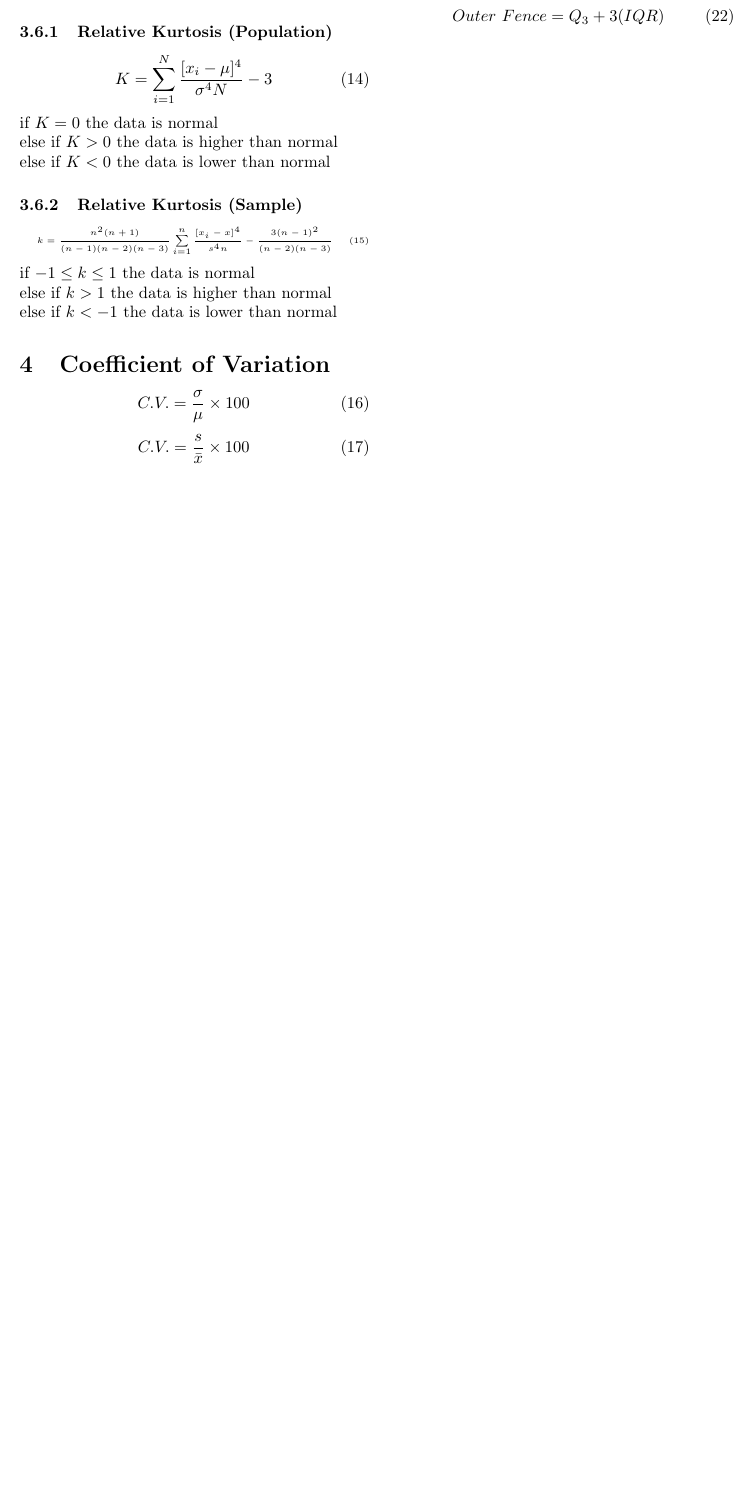
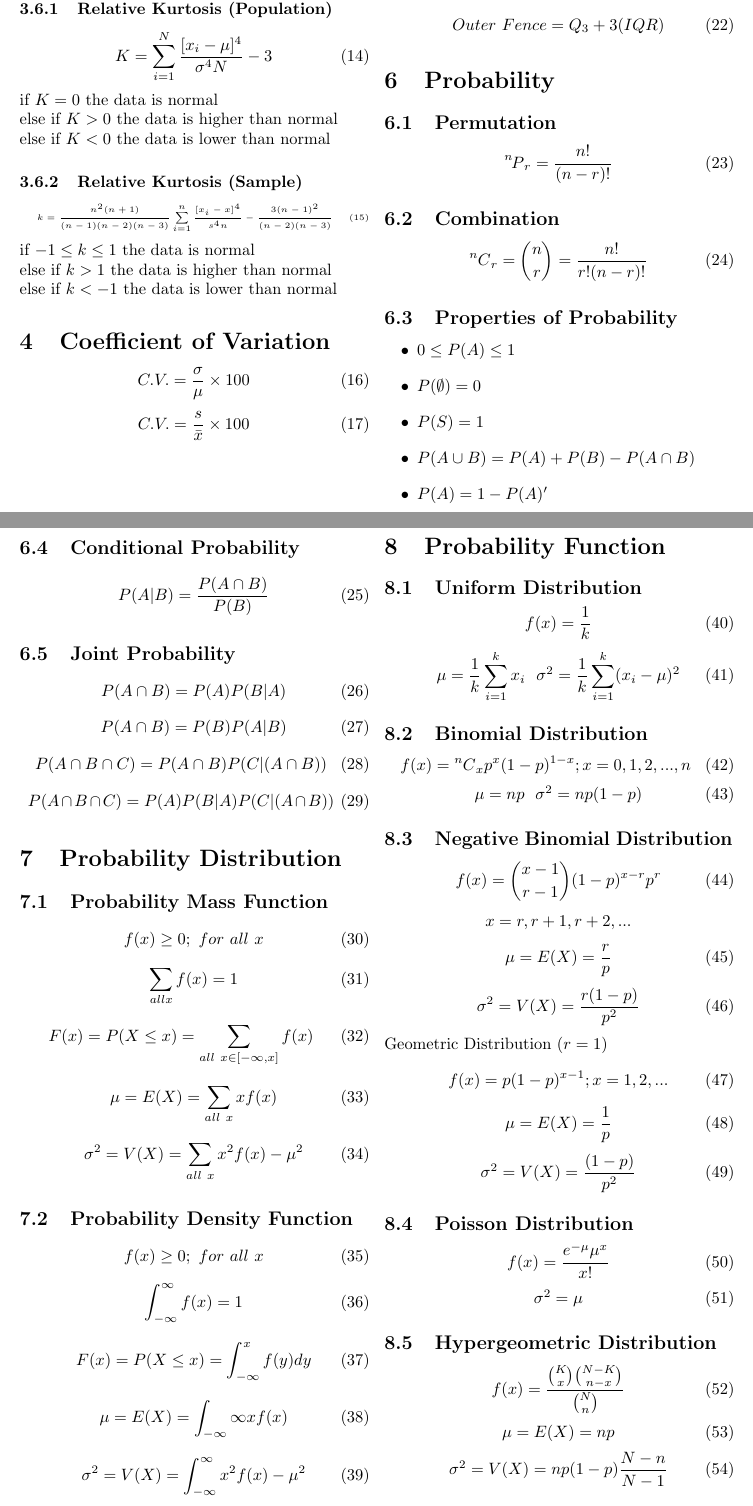
Before and after one commit to noppakorn/cp-cheat-sheet, a LaTeX document (stat/stat-midterm.tex): part of page 2 of 2 before the commit and two parts of pages 2 and 3 of 3 after it, the two joined at a grey line, cut so that both start at the same text, the shorter picture padded with empty space. Compiled offline with pdfLaTeX.

Commit message:
add probability

```diff
--- a/stat/stat-midterm.tex
+++ b/stat/stat-midterm.tex
@@ -3,10 +3,14 @@
 \usepackage[pdfusetitle]{hyperref}
 \usepackage[a4paper, total={6in, 8in}]{geometry}
 \usepackage{microtype}
+\usepackage{mathtools}
 
 \title{STAT PHYS SCIENCE Midterm Cheat Sheet}
 \author{Noppakorn Jiravaranun}
 \date{\today}
+
+\newcommand\Perm[2][^n]{\prescript{#1\mkern-2.5mu}{}P_{#2}}
+\newcommand\Comb[2][^n]{\prescript{#1\mkern-0.5mu}{}C_{#2}}
 
 \begin{document}
 \maketitle
@@ -128,5 +132,131 @@
 \begin{equation}
     Outer\ Fence = Q_{3} + 3(IQR)
 \end{equation}
+\section{Probability}
+\subsection{Permutation}
+\begin{equation}
+    \Perm[n]{r} = \frac{n!}{(n-r)!}
+\end{equation}
+\subsection{Combination}
+\begin{equation}
+    \Comb[n]{r} = \binom{n}{r} = \frac{n!}{r!(n-r)!}
+\end{equation}
+\subsection{Properties of Probability}
+\begin{itemize}
+    \item $0 \leq P(A) \leq 1$
+    \item $P(\emptyset) = 0$
+    \item $P(S) = 1$
+    \item $P(A \cup B) = P(A) + P(B) - P(A \cap B)$
+    \item $P(A) = 1 - P(A)'$
+\end{itemize}
+\subsection{Conditional Probability}
+\begin{equation}
+    P(A|B) = \frac{P(A \cap B)}{P(B)}
+\end{equation}
+\subsection{Joint Probability}
+\begin{equation}
+    P(A \cap B) = P(A)P(B|A)
+\end{equation}
+\begin{equation}
+    P(A \cap B) = P(B)P(A|B)
+\end{equation}
+\begin{equation}
+    P(A \cap B \cap C) = P(A \cap B)P(C|(A \cap B))
+\end{equation}
+\begin{equation}
+    P(A \cap B \cap C) = P(A)P(B|A)P(C|(A \cap B))
+\end{equation}
+\section{Probability Distribution}
+\subsection{Probability Mass Function}
+\begin{equation}
+    f(x) \geq 0;\ for\ all\ x
+\end{equation}
+\begin{equation}
+    \sum_{all x} f(x) = 1
+\end{equation}
+\begin{equation}
+    F(x) = P(X \leq x) = \sum_{all\ x \in [-\infty,x]} f(x)
+\end{equation}
+\begin{equation}
+    \mu = E(X) = \sum_{all\ x} xf(x)
+\end{equation}
+\begin{equation}
+    \sigma^{2} = V(X) = \sum_{all\ x} x^{2}f(x) - \mu^{2}
+\end{equation}
+
+\subsection{Probability Density Function}
+\begin{equation}
+    f(x) \geq 0;\ for\ all\ x
+\end{equation}
+\begin{equation}
+    \int_{-\infty}^{\infty} f(x) = 1
+\end{equation}
+\begin{equation}
+    F(x) = P(X \leq x) = \int_{-\infty}^{x} f(y)dy
+\end{equation}
+\begin{equation}
+    \mu = E(X) = \int_{-\infty}{\infty} xf(x)
+\end{equation}
+\begin{equation}
+    \sigma^{2} = V(X) = \int_{-\infty}^{\infty} x^{2}f(x) - \mu^{2}
+\end{equation}
+
+\section{Probability Function}
+\subsection{Uniform Distribution}
+\begin{equation}
+    f(x) = \frac{1}{k}
+\end{equation}
+\begin{equation}
+    \mu = \frac{1}{k} \sum_{i=1}^{k} x_{i}\ \
+    \sigma^{2} = \frac{1}{k} \sum_{i=1}^{k} (x_{i}-\mu)^{2}
+\end{equation}
+\subsection{Binomial Distribution}
+\begin{equation}
+    f(x) = \Comb[n]{x} p^{x}(1-p)^{1-x}; x = 0,1,2,...,n
+\end{equation}
+\begin{equation}
+    \mu = np\ \
+    \sigma^{2} = np(1-p)
+\end{equation}
+\subsection{Negative Binomial Distribution}
+\begin{equation}
+    f(x) = \binom{x-1}{r-1}(1-p)^{x-r}p^{r}
+\end{equation}
+\begin{center}
+    $x = r,r+1,r+2,...$
+\end{center}
+\begin{equation}
+    \mu = E(X) = \frac{r}{p}
+\end{equation}
+\begin{equation}
+    \sigma^{2} = V(X) = \frac{r(1-p)}{p^{2}}
+\end{equation}
+Geometric Distribution $(r = 1)$
+\begin{equation}
+    f(x) = p(1-p)^{x-1}; x = 1,2,...
+\end{equation}
+\begin{equation}
+    \mu = E(X) = \frac{1}{p}
+\end{equation}
+\begin{equation}
+    \sigma^{2} = V(X) = \frac{(1-p)}{p^{2}}
+\end{equation}
+\subsection{Poisson Distribution}
+\begin{equation}
+    f(x) = \frac{e^{-\mu}\mu^{x}}{x!}
+\end{equation}
+\begin{equation}
+    \sigma^2 = \mu
+\end{equation}
+\subsection{Hypergeometric Distribution}
+\begin{equation}
+    f(x) = \frac{{\binom{K}{x}}{\binom{N-K}{n-x}}}{\binom{N}{n}}
+\end{equation}
+\begin{equation}
+    \mu = E(X) = np
+\end{equation}
+\begin{equation}
+    \sigma^{2} = V(X) = np(1-p)\frac{N-n}{N-1}
+\end{equation}
 
 \end{document}
```
Also changed, not shown: stat/stat-midterm.pdf, 1 other file. Lines whose indentation alone changed are shown as unchanged.
